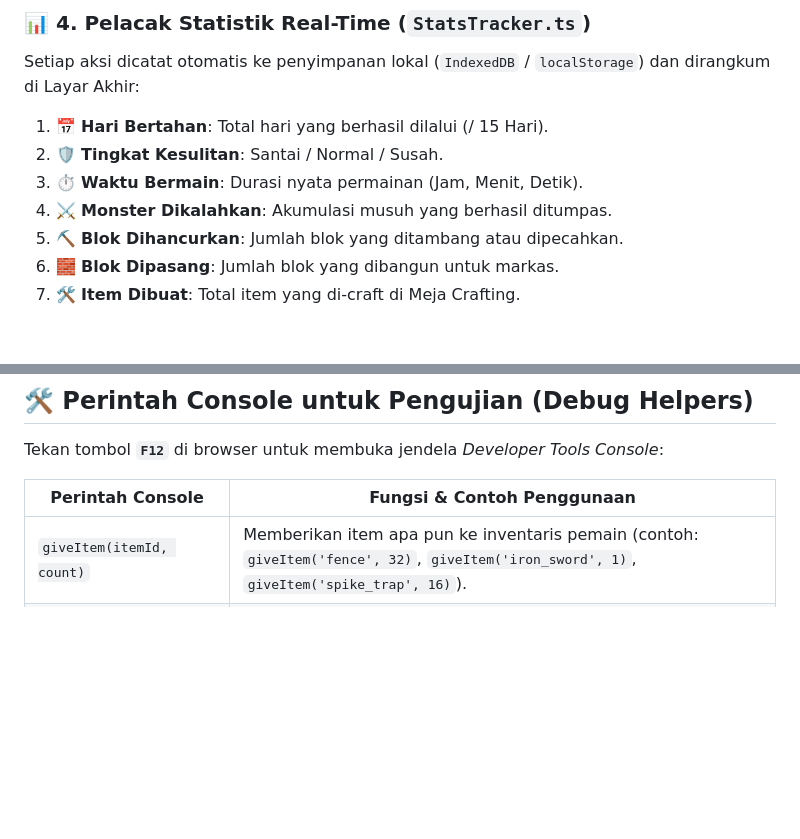
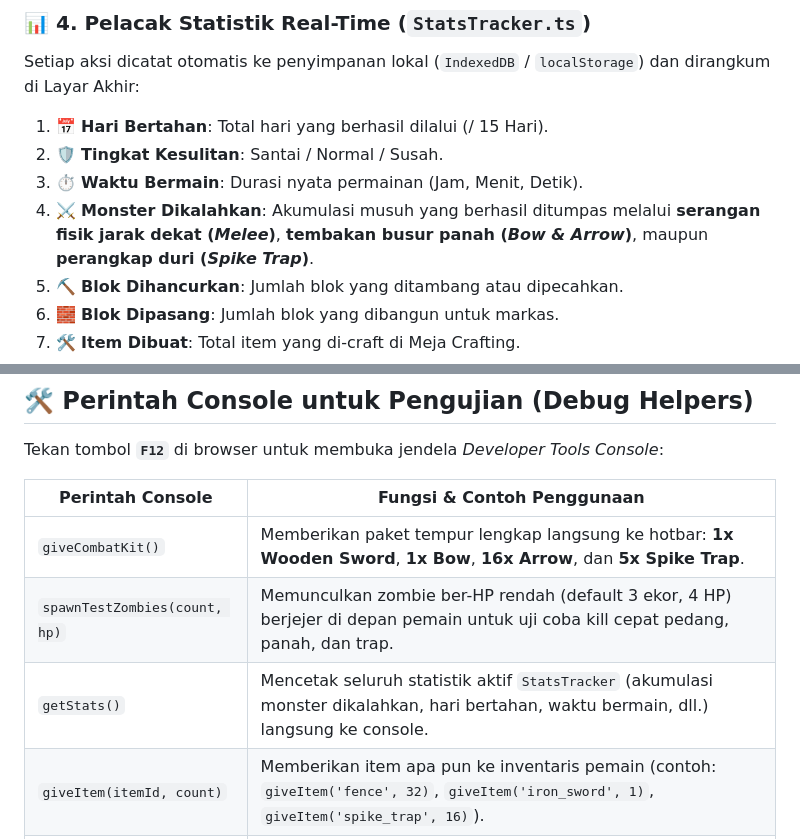
Before and after one commit to Gavinnaufal/minecraft-lite, a Markdown page: README.md, 2 parts joined by grey strips. Drawn GitHub-style; blank space fills up the shorter version.

```diff
--- a/README.md
+++ b/README.md
@@ -99,7 +103,7 @@ Setiap aksi dicatat otomatis ke penyimpanan lokal (`IndexedDB` / `localStorage`)
 1. 📅 **Hari Bertahan**: Total hari yang berhasil dilalui (/ 15 Hari).
 2. 🛡️ **Tingkat Kesulitan**: Santai / Normal / Susah.
 3. ⏱️ **Waktu Bermain**: Durasi nyata permainan (Jam, Menit, Detik).
-4. ⚔️ **Monster Dikalahkan**: Akumulasi musuh yang berhasil ditumpas.
+4. ⚔️ **Monster Dikalahkan**: Akumulasi musuh yang berhasil ditumpas melalui **serangan fisik jarak dekat (*Melee*)**, **tembakan busur panah (*Bow & Arrow*)**, maupun **perangkap duri (*Spike Trap*)**.
 5. ⛏️ **Blok Dihancurkan**: Jumlah blok yang ditambang atau dipecahkan.
 6. 🧱 **Blok Dipasang**: Jumlah blok yang dibangun untuk markas.
 7. 🛠️ **Item Dibuat**: Total item yang di-craft di Meja Crafting.
@@ -531,6 +537,9 @@ Tekan tombol **`F12`** di browser untuk membuka jendela *Developer Tools Console
 
 | Perintah Console | Fungsi & Contoh Penggunaan |
 |---|---|
+| `giveCombatKit()` | Memberikan paket tempur lengkap langsung ke hotbar: **1x Wooden Sword**, **1x Bow**, **16x Arrow**, dan **5x Spike Trap**. |
+| `spawnTestZombies(count, hp)` | Memunculkan zombie ber-HP rendah (default 3 ekor, 4 HP) berjejer di depan pemain untuk uji coba kill cepat pedang, panah, dan trap. |
+| `getStats()` | Mencetak seluruh statistik aktif `StatsTracker` (akumulasi monster dikalahkan, hari bertahan, waktu bermain, dll.) langsung ke console. |
 | `giveItem(itemId, count)` | Memberikan item apa pun ke inventaris pemain (contoh: `giveItem('fence', 32)`, `giveItem('iron_sword', 1)`, `giveItem('spike_trap', 16)`). |
 | `spawnMob(type)` | Memunculkan mob di depan pemain (`'zombie'`, `'skeleton'`, `'spider'`, `'enderman'`, `'villager'`, `'iron_golem'`, `'cow'`, `'pig'`, `'chicken'`, `'blaze'`, `'ghast'`). |
 | `setHealth(n)` | Mengatur HP darah pemain ($0-20$). |
```
Also changed, not shown: other parts of README.md (+27 -21 lines).
